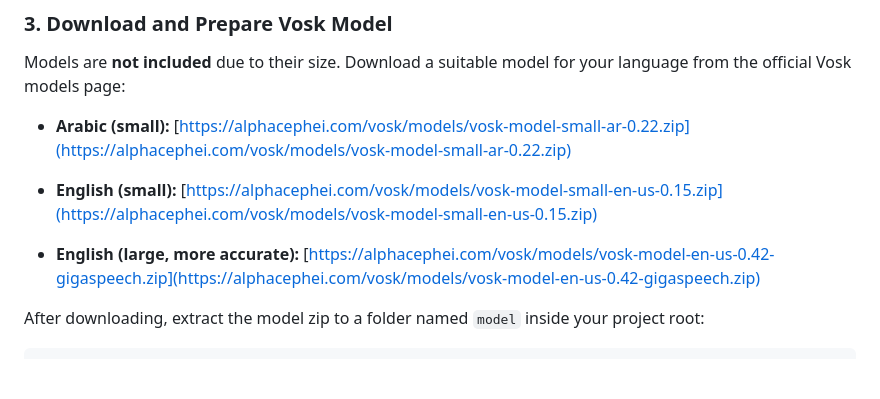
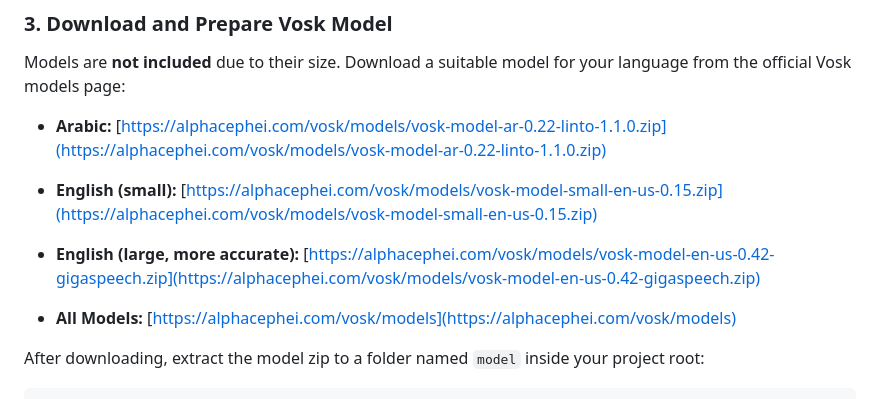
Before and after one commit to Abdulkhalek-1/realtime-transcriptor, a Markdown page: README.md, the part around the change. Drawn GitHub-style; blank space fills up the shorter version.

```diff
--- a/README.md
+++ b/README.md
@@ -49,14 +49,17 @@ uv sync
 
 Models are **not included** due to their size. Download a suitable model for your language from the official Vosk models page:
 
-* **Arabic (small):**
-  [https://alphacephei.com/vosk/models/vosk-model-small-ar-0.22.zip](https://alphacephei.com/vosk/models/vosk-model-small-ar-0.22.zip)
+* **Arabic:**
+  [https://alphacephei.com/vosk/models/vosk-model-ar-0.22-linto-1.1.0.zip](https://alphacephei.com/vosk/models/vosk-model-ar-0.22-linto-1.1.0.zip)
 
 * **English (small):**
   [https://alphacephei.com/vosk/models/vosk-model-small-en-us-0.15.zip](https://alphacephei.com/vosk/models/vosk-model-small-en-us-0.15.zip)
 
 * **English (large, more accurate):**
   [https://alphacephei.com/vosk/models/vosk-model-en-us-0.42-gigaspeech.zip](https://alphacephei.com/vosk/models/vosk-model-en-us-0.42-gigaspeech.zip)
+
+ * **All Models:**
+  [https://alphacephei.com/vosk/models](https://alphacephei.com/vosk/models)
 
 After downloading, extract the model zip to a folder named `model` inside your project root:
 
```
